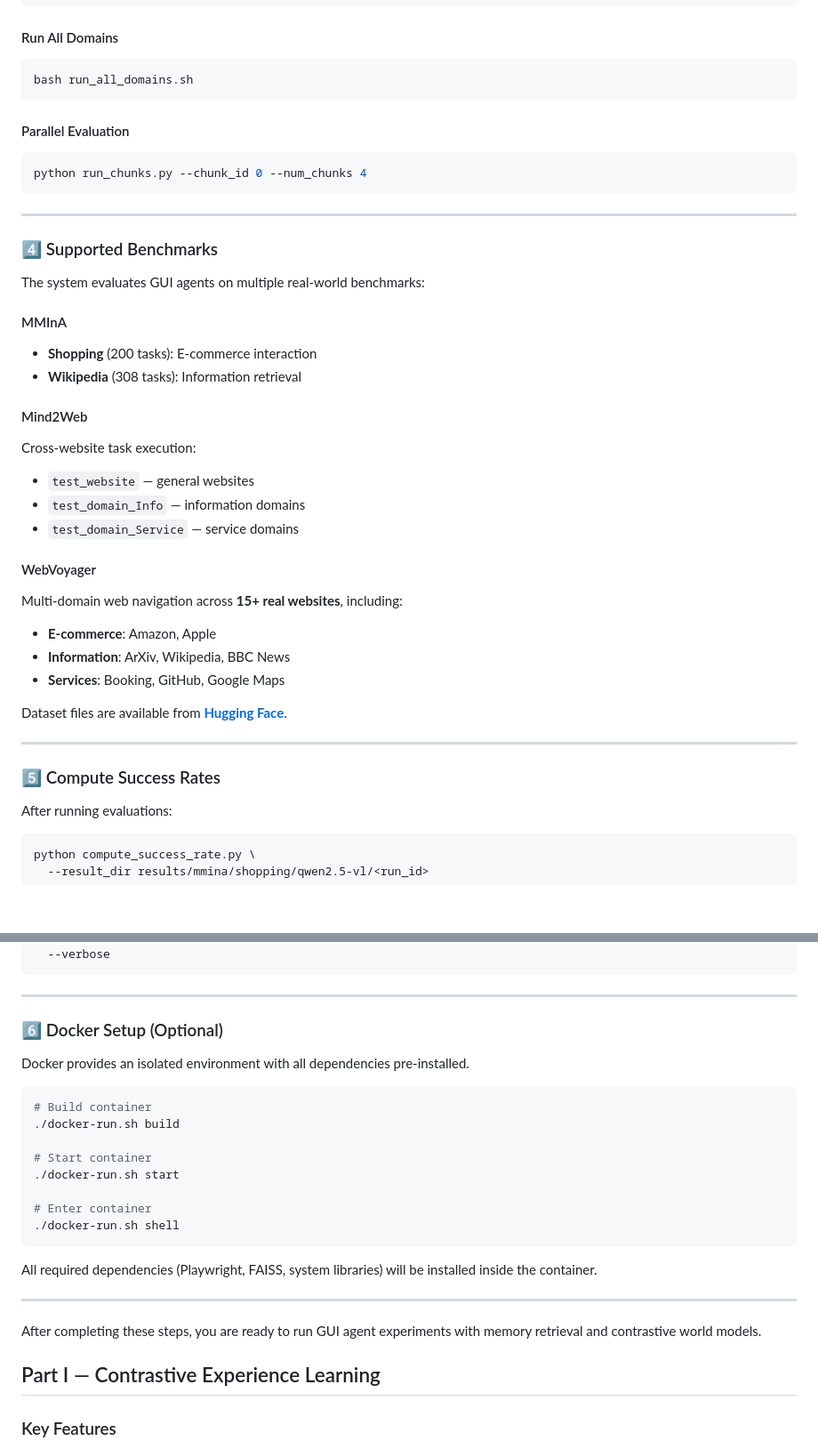
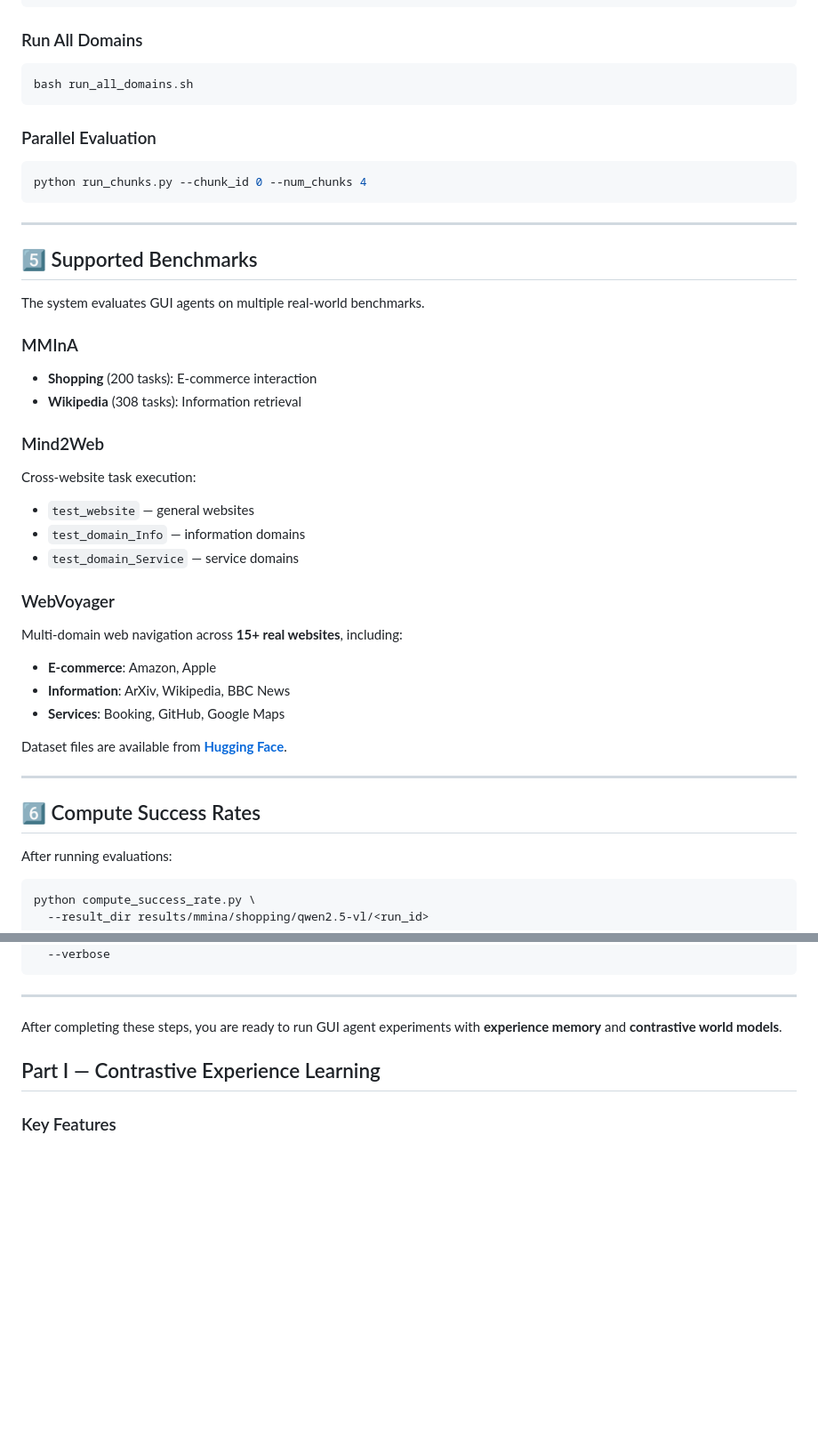
Before and after one commit to RitaYujiaWu/DSC180-A08-GUI-Project, a Markdown page: README.md, 2 parts joined by grey strips. Shown at 89% size. Rendered like a GitHub page; blank space fills up the shorter version.

````diff
--- a/README.md
+++ b/README.md
@@ -446,13 +469,13 @@ python run.py \
   --use_memory
 ```
 
-#### Run All Domains
+### Run All Domains
 
 ```bash
 bash run_all_domains.sh
 ```
 
-#### Parallel Evaluation
+### Parallel Evaluation
 
 ```bash
 python run_chunks.py --chunk_id 0 --num_chunks 4
@@ -460,21 +483,21 @@ python run_chunks.py --chunk_id 0 --num_chunks 4
 
 ---
 
-### 4️⃣ Supported Benchmarks
+## 5️⃣ Supported Benchmarks
 
-The system evaluates GUI agents on multiple real-world benchmarks:
+The system evaluates GUI agents on multiple real-world benchmarks.
 
-#### MMInA
+### MMInA
 - **Shopping** (200 tasks): E-commerce interaction
 - **Wikipedia** (308 tasks): Information retrieval
 
-#### Mind2Web
+### Mind2Web
 Cross-website task execution:
 - `test_website` — general websites
 - `test_domain_Info` — information domains
 - `test_domain_Service` — service domains
 
-#### WebVoyager
+### WebVoyager
 Multi-domain web navigation across **15+ real websites**, including:
 
 - **E-commerce**: Amazon, Apple
@@ -485,7 +508,7 @@ Dataset files are available from **[Hugging Face](https://huggingface.co/dataset
 
 ---
 
-### 5️⃣ Compute Success Rates
+## 6️⃣ Compute Success Rates
 
 After running evaluations:
 
@@ -506,26 +529,7 @@ python compute_success_rate.py \
 
 ---
 
-### 6️⃣ Docker Setup (Optional)
-
-Docker provides an isolated environment with all dependencies pre-installed.
-
-```bash
-# Build container
-./docker-run.sh build
-
-# Start container
-./docker-run.sh start
-
-# Enter container
-./docker-run.sh shell
-```
-
-All required dependencies (Playwright, FAISS, system libraries) will be installed inside the container.
-
----
-
-After completing these steps, you are ready to run GUI agent experiments with memory retrieval and contrastive world models.
+After completing these steps, you are ready to run GUI agent experiments with **experience memory** and **contrastive world models**.
 
 
 ## Part I — Contrastive Experience Learning
````
Also changed, not shown: other parts of README.md (+38 -15 lines).
